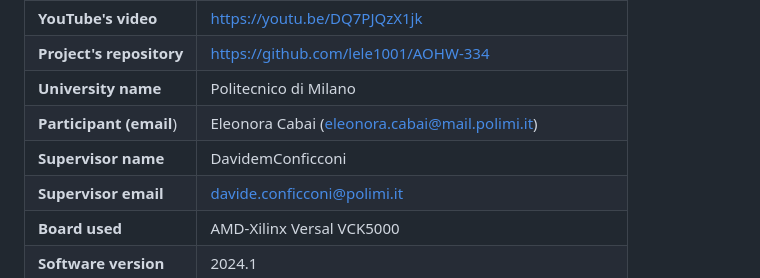
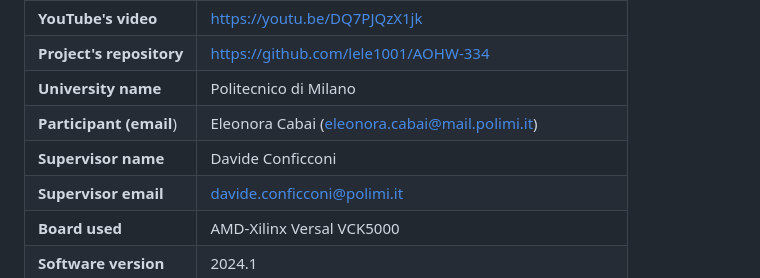
Before and after one commit to lele1001/AOHW-334, a Markdown page: README.md, the part around the change. Rendered like a GitHub page.

```diff
--- a/README.md
+++ b/README.md
@@ -11,7 +11,7 @@ This repository contains the source code of the Project "Versal System Explorati
 | **Project's repository** | https://github.com/lele1001/AOHW-334 |
 | **University name**      | Politecnico di Milano |
 | **Participant (email**)  | Eleonora Cabai (eleonora.cabai@mail.polimi.it) |
-| **Supervisor name**      | DavidemConficconi |
+| **Supervisor name**      | Davide Conficconi |
 | **Supervisor email**     | davide.conficconi@polimi.it |
 | **Board used**           | AMD-Xilinx Versal VCK5000 |
 | **Software version**     | 2024.1 |
```
